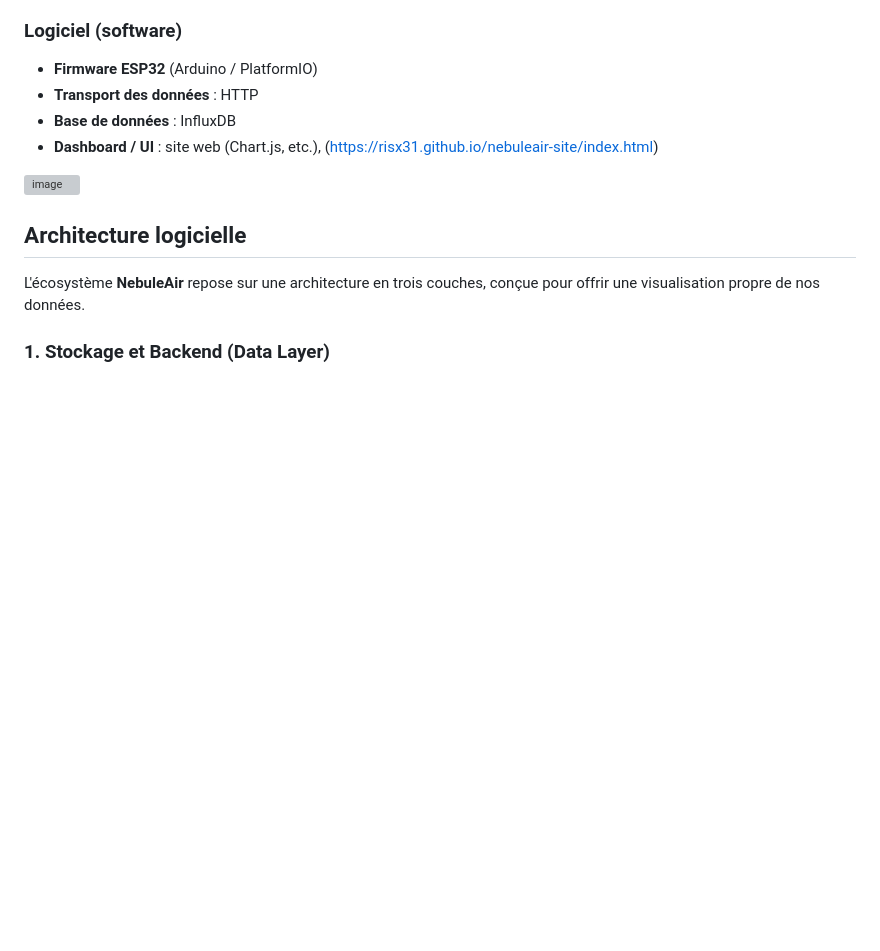
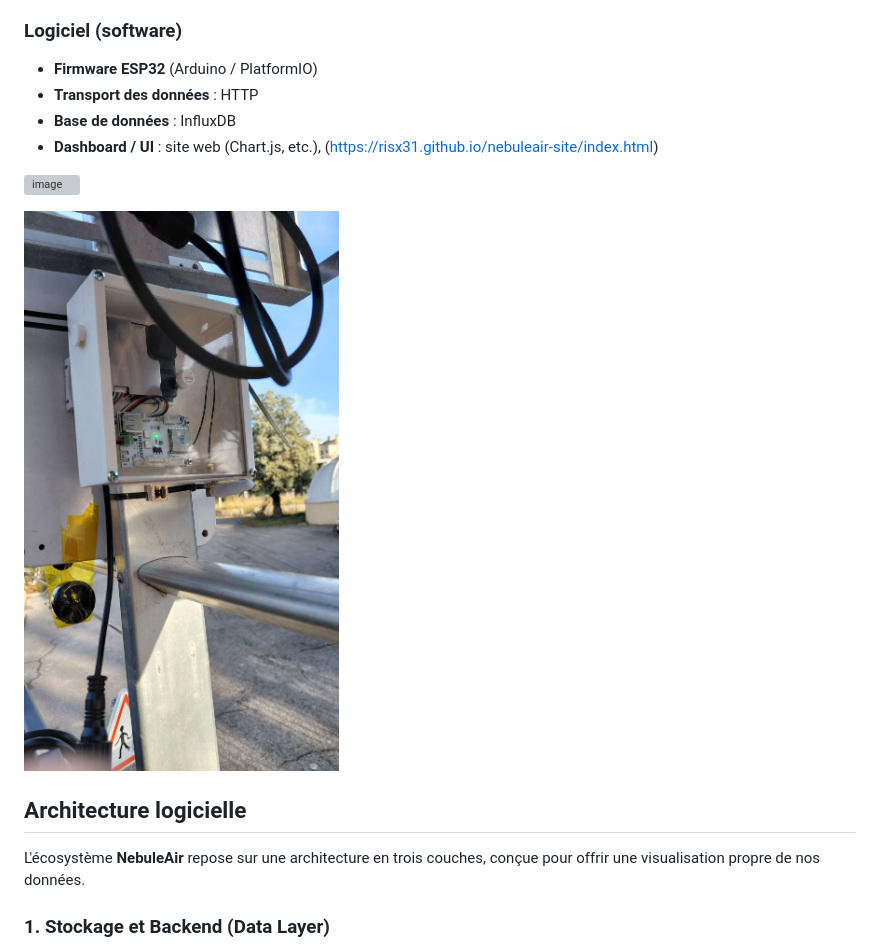
Before and after one commit to Risx31/nebuleair-site, a Markdown page: README.md, the part around the change. Rendered like a GitHub page; blank space fills up the shorter version; grey boxes are pictures that could not be loaded.

```diff
--- a/README.md
+++ b/README.md
@@ -52,6 +52,8 @@ Ce dépôt regroupe le code et la documentation du système **Sens'Air** (air ex
 
 
 ![image](image/Décrochage2.jpg)
+
+![image](image/Capteur_attaché.jpg)
 
 ## Architecture logicielle
 
```
